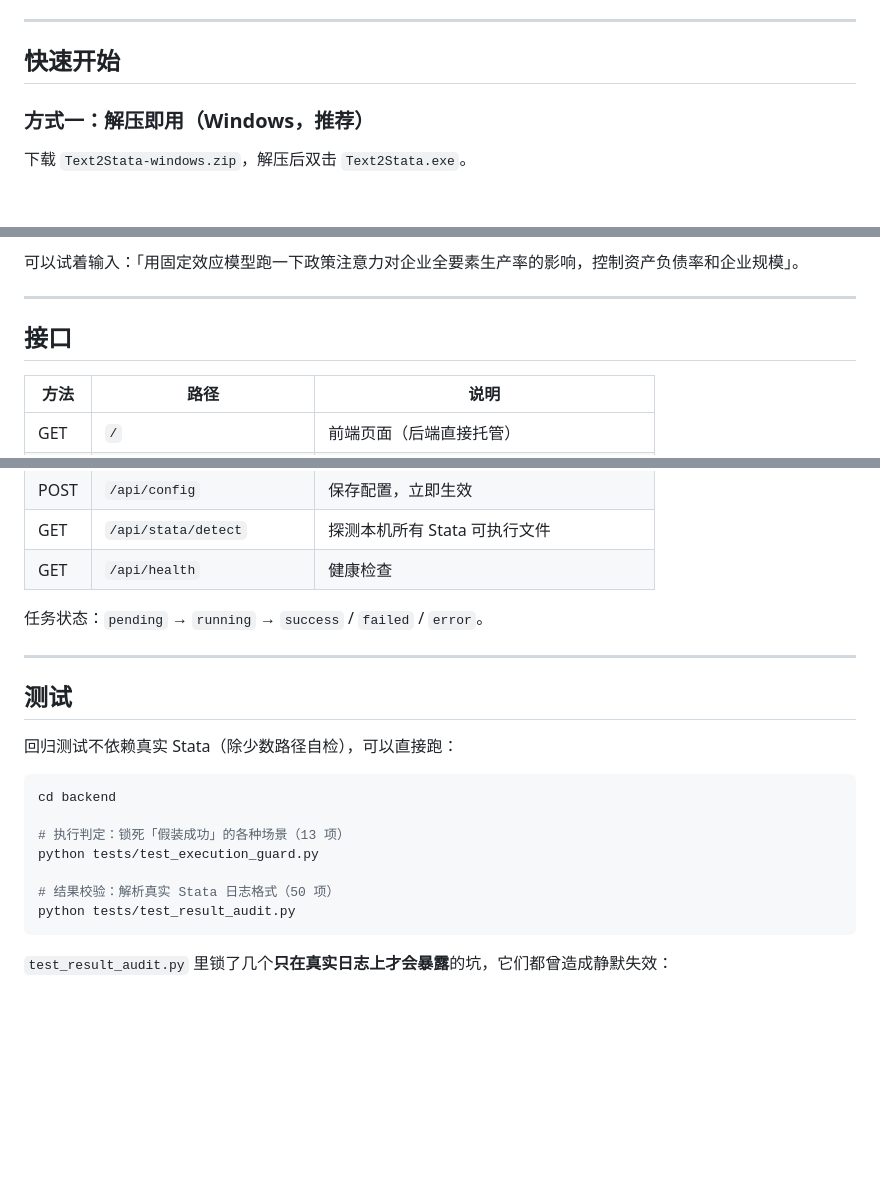
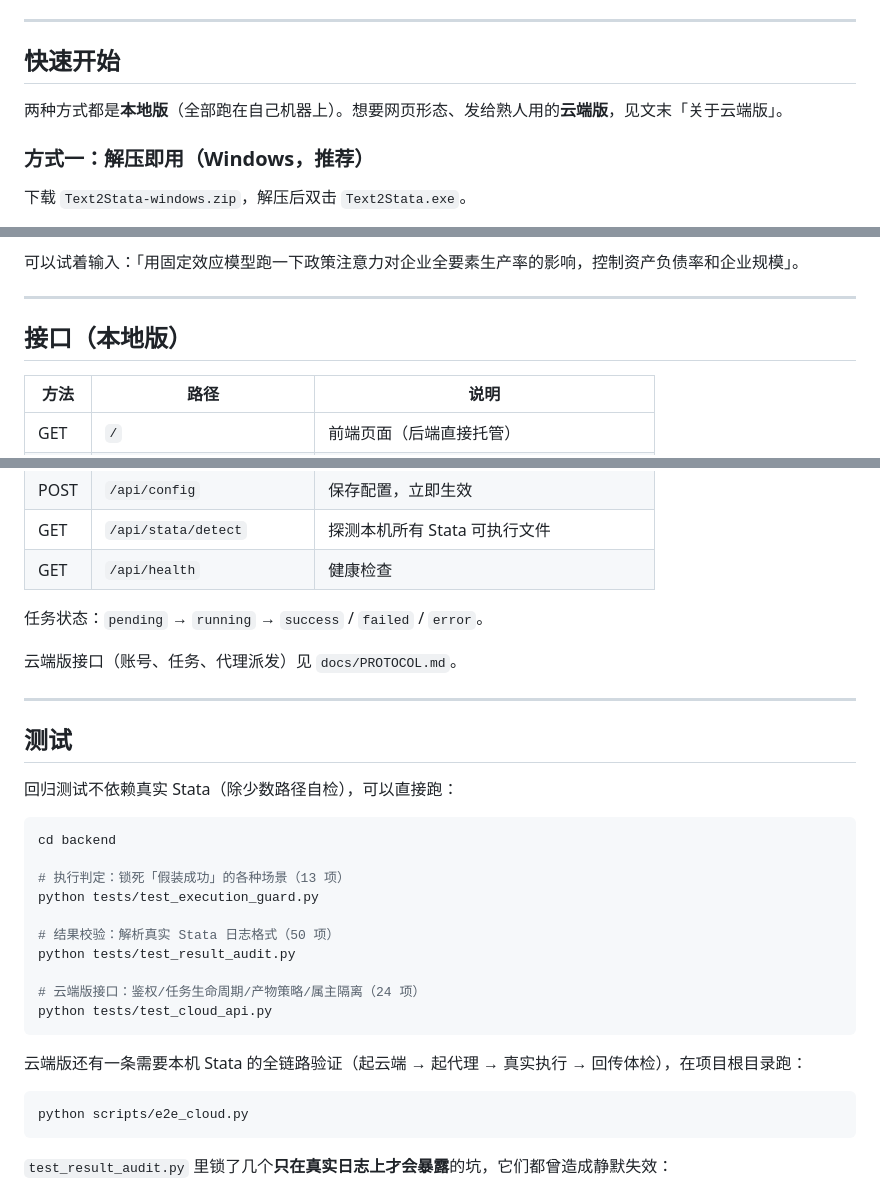
Before and after one commit to 1ndigoRiVow/Text2Stata, a Markdown page: README.md, 3 parts joined by grey strips. GitHub-like rendering; blank space fills up the shorter version.

````diff
--- a/README.md
+++ b/README.md
@@ -112,6 +114,8 @@ Stata 的执行失败有很多种不说话的方式：授权过期、可执行
 
 ## 快速开始
 
+两种方式都是**本地版**（全部跑在自己机器上）。想要网页形态、发给熟人用的**云端版**，见文末「关于云端版」。
+
 ### 方式一：解压即用（Windows，推荐）
 
 下载 `Text2Stata-windows.zip`，解压后双击 `Text2Stata.exe`。
@@ -196,7 +200,7 @@ cd backend && python app.py
 
 ---
 
-## 接口
+## 接口（本地版）
 
 | 方法 | 路径 | 说明 |
 |---|---|---|
@@ -213,6 +217,8 @@ cd backend && python app.py
 
 任务状态：`pending` → `running` → `success` / `failed` / `error`。
 
+云端版接口（账号、任务、代理派发）见 `docs/PROTOCOL.md`。
+
 ---
 
 ## 测试
@@ -227,6 +233,15 @@ python tests/test_execution_guard.py
 
 # 结果校验：解析真实 Stata 日志格式（50 项）
 python tests/test_result_audit.py
+
+# 云端版接口：鉴权/任务生命周期/产物策略/属主隔离（24 项）
+python tests/test_cloud_api.py
+```
+
+云端版还有一条需要本机 Stata 的全链路验证（起云端 → 起代理 → 真实执行 → 回传体检），在项目根目录跑：
+
+```bash
+python scripts/e2e_cloud.py
 ```
 
 `test_result_audit.py` 里锁了几个**只在真实日志上才会暴露**的坑，它们都曾造成静默失效：
````
Also changed, not shown: other parts of README.md (+33 -7 lines).
